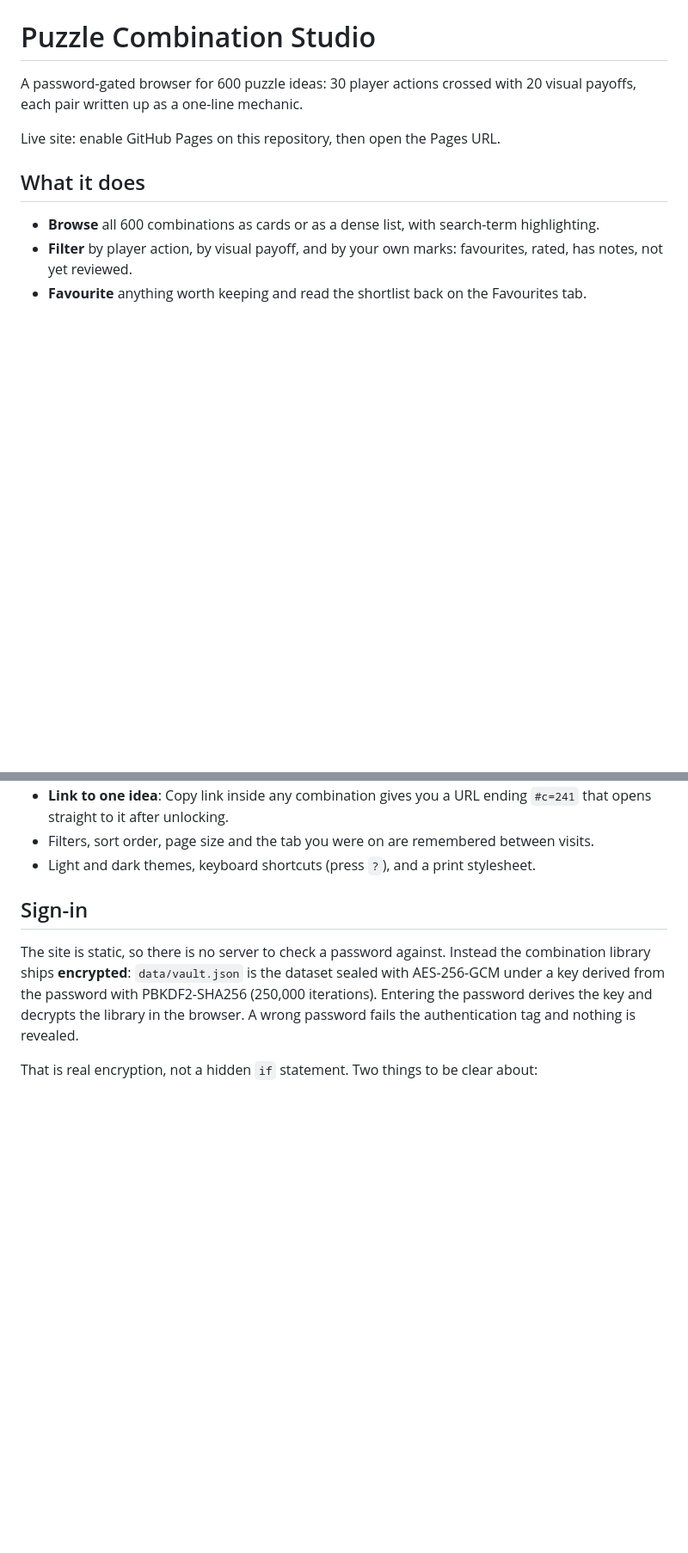
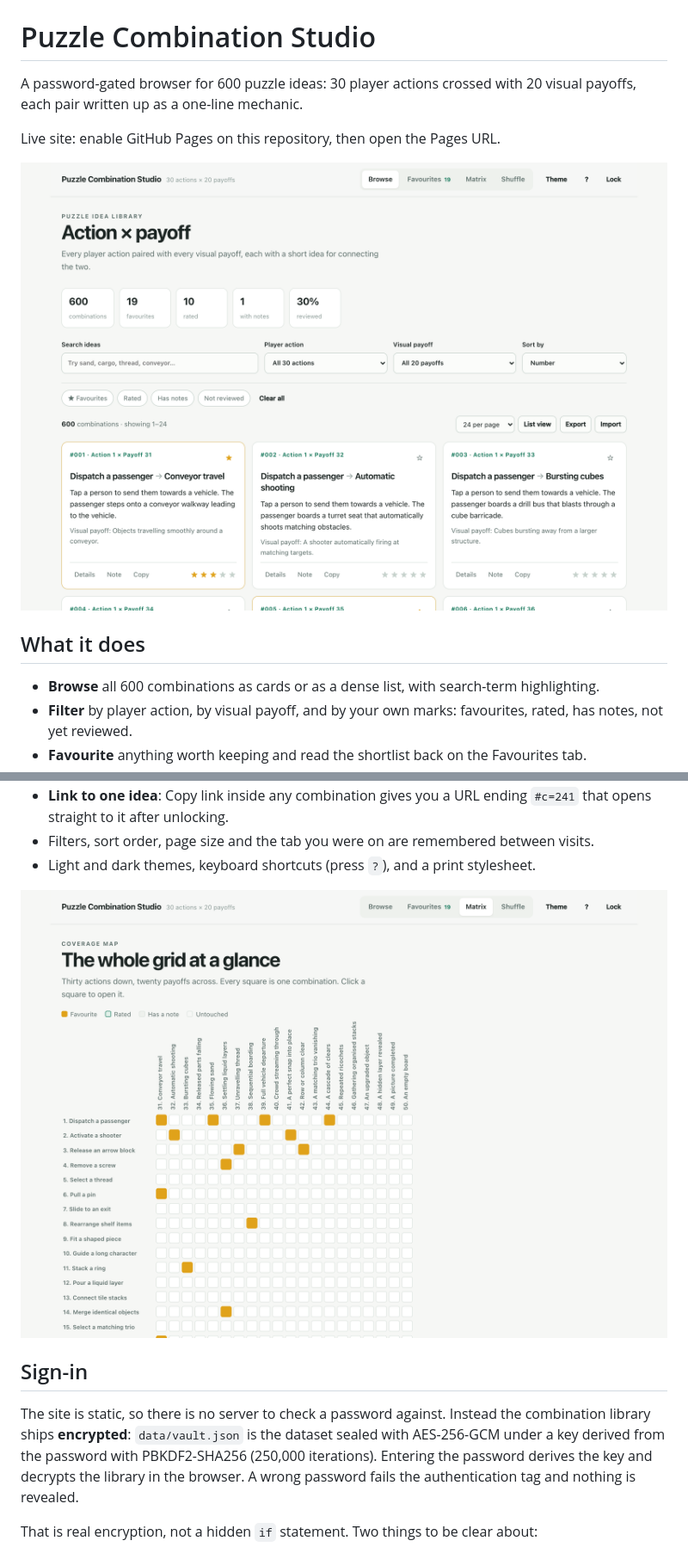
Before and after one commit to WODH-Products/puzzle-combination-tool, a Markdown page: README.md, 2 parts joined by grey strips. Shown at 86% size. Rendered like a GitHub page; pictures changed too: assets/screenshot-browse.png (added), assets/screenshot-matrix.png (added); blank space fills up the shorter version.

Commit message:
Add screenshots to the README
Co-Authored-By: Claude Opus 5 (1M context) <noreply@anthropic.com>

```diff
--- a/README.md
+++ b/README.md
@@ -4,6 +4,8 @@ A password-gated browser for 600 puzzle ideas: 30 player actions crossed with 20
 payoffs, each pair written up as a one-line mechanic.
 
 Live site: enable GitHub Pages on this repository, then open the Pages URL.
+
+![The browse view: filters, stat tiles and combination cards](assets/screenshot-browse.png)
 
 ## What it does
 
@@ -22,6 +24,8 @@ Live site: enable GitHub Pages on this repository, then open the Pages URL.
   opens straight to it after unlocking.
 - Filters, sort order, page size and the tab you were on are remembered between visits.
 - Light and dark themes, keyboard shortcuts (press `?`), and a print stylesheet.
+
+![The matrix view: thirty actions down, twenty payoffs across](assets/screenshot-matrix.png)
 
 ## Sign-in
 
```
